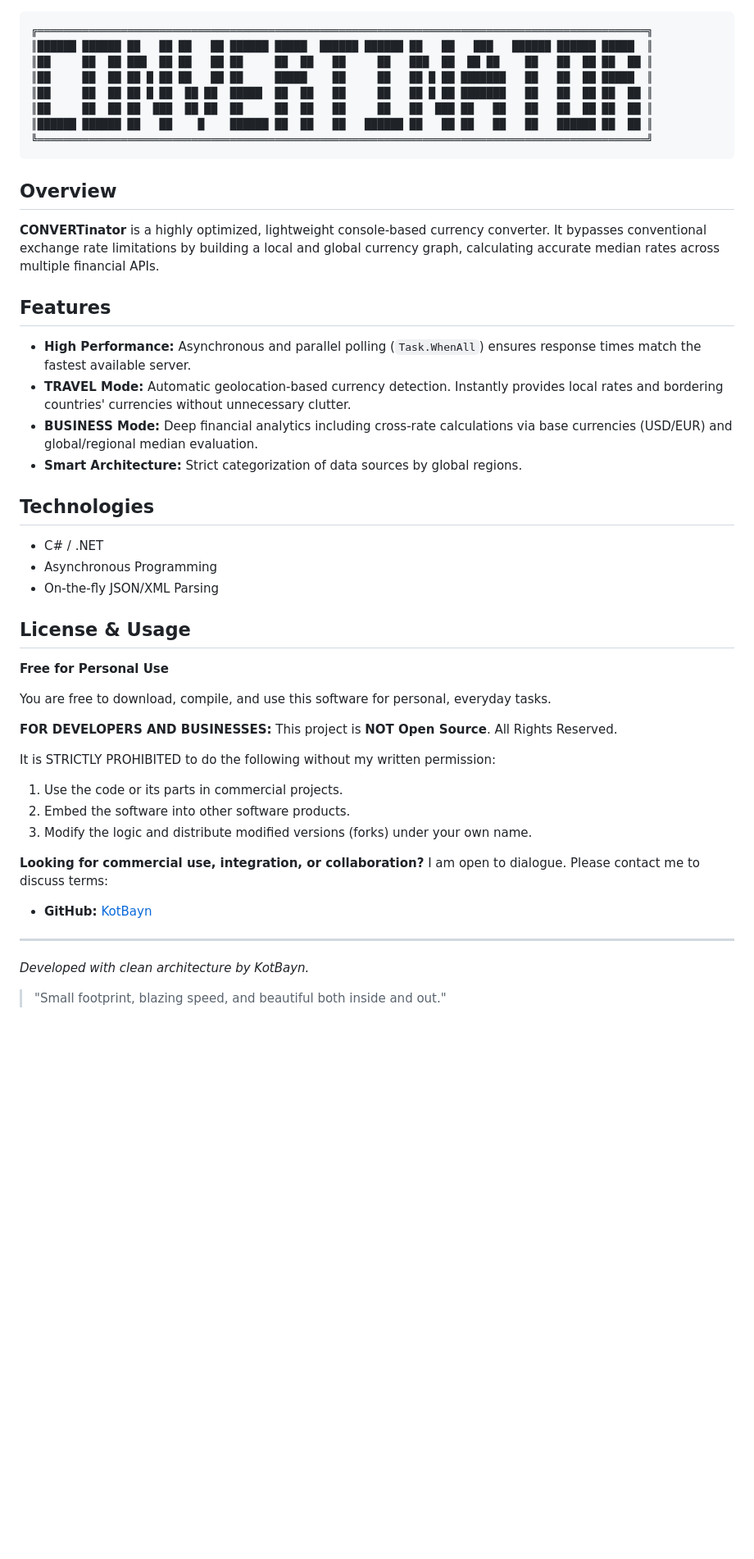
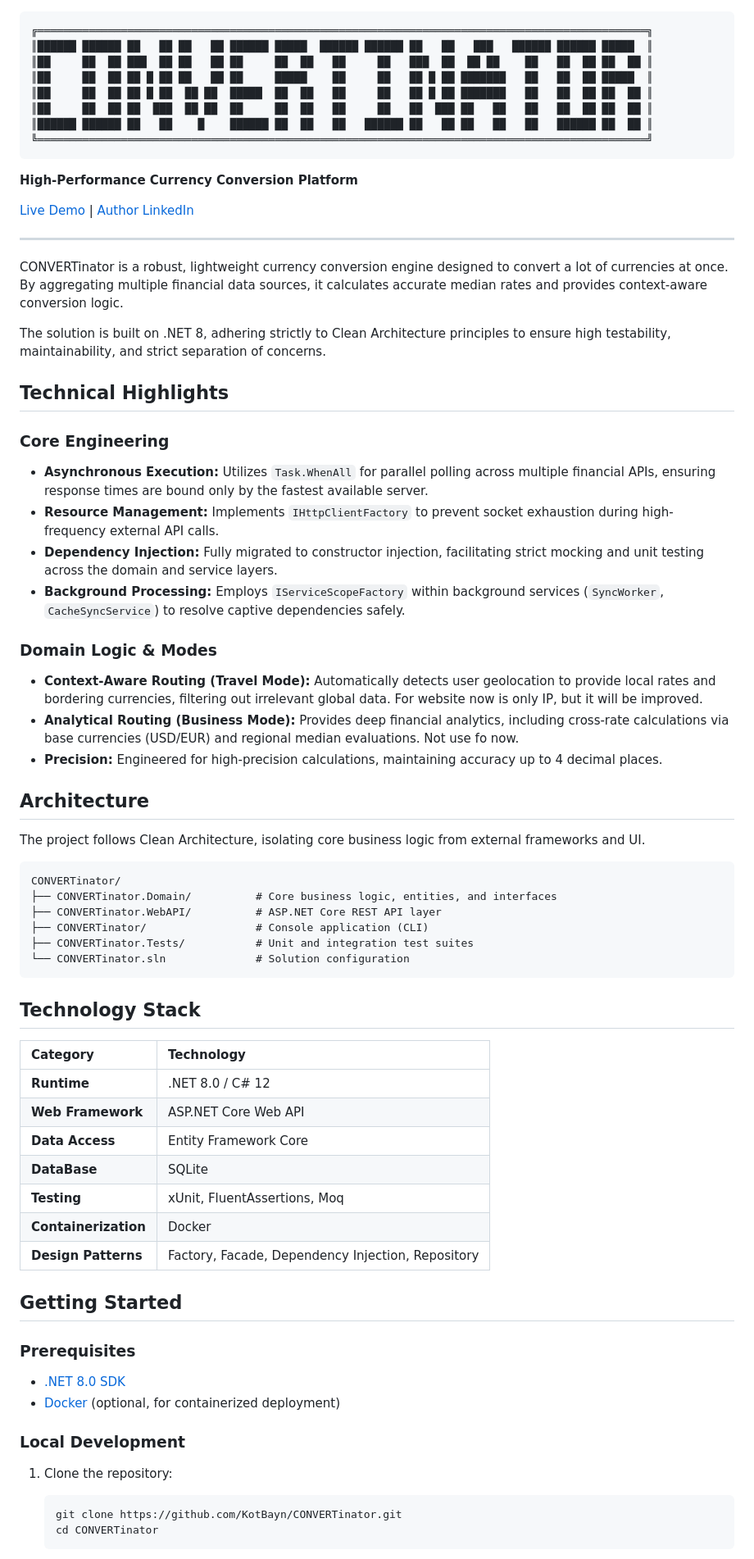
Before and after one commit to KotBayn/CONVERTinator, a Markdown page: README.md, the part around one of its changes. Shown at 82% size. GitHub-like rendering; blank space fills up the shorter version.

Commit message:
Revise README with project details and features
Updated README to enhance project overview and features.

````diff
--- a/README.md
+++ b/README.md
@@ -6,41 +12,65 @@
     ║██     ██  ██ ██  ███  ██ ██  ██     ██  ██   ██     ██   ██  ███ ██   ██   ██   ██  ██ ██  ██ ║
     ║██████ ██████ ██   ██    █    ██████ ██  ██   ██   ██████ ██   ██ ██   ██   ██   ██████ ██  ██ ║
     ╚═══════════════════════════════════════════════════════════════════════════════════════════════╝
-## Overview
+**High-Performance Currency Conversion Platform**
 
-**CONVERTinator** is a highly optimized, lightweight console-based currency converter. It bypasses conventional exchange rate limitations by building a local and global currency graph, calculating accurate median rates across multiple financial APIs.
-
-## Features
-
-* **High Performance:** Asynchronous and parallel polling (`Task.WhenAll`) ensures response times match the fastest available server.
-* **TRAVEL Mode:** Automatic geolocation-based currency detection. Instantly provides local rates and bordering countries' currencies without unnecessary clutter.
-* **BUSINESS Mode:** Deep financial analytics including cross-rate calculations via base currencies (USD/EUR) and global/regional median evaluation.
-* **Smart Architecture:** Strict categorization of data sources by global regions.
-
-## Technologies
-
-* C# / .NET
-* Asynchronous Programming
-* On-the-fly JSON/XML Parsing
-
-## License & Usage
-
-**Free for Personal Use**
-
-You are free to download, compile, and use this software for personal, everyday tasks.
-
-**FOR DEVELOPERS AND BUSINESSES:**
-This project is **NOT Open Source**. All Rights Reserved.
-
-It is STRICTLY PROHIBITED to do the following without my written permission:
-1. Use the code or its parts in commercial projects.
-2. Embed the software into other software products.
-3. Modify the logic and distribute modified versions (forks) under your own name.
-
-**Looking for commercial use, integration, or collaboration?**
-I am open to dialogue. Please contact me to discuss terms:
-* **GitHub:** [KotBayn](https://github.com/KotBayn)
+[Live Demo](https://convertinator.onrender.com) | [Author LinkedIn](https://www.linkedin.com/in/t-drohoman/)
 
 ---
-*Developed with clean architecture by KotBayn.*
-> "Small footprint, blazing speed, and beautiful both inside and out."
+
+CONVERTinator is a robust, lightweight currency conversion engine designed to convert a lot of currencies at once. By aggregating multiple financial data sources, it calculates accurate median rates and provides context-aware conversion logic.
+
+The solution is built on .NET 8, adhering strictly to Clean Architecture principles to ensure high testability, maintainability, and strict separation of concerns.
+
+## Technical Highlights
+
+### Core Engineering
+- **Asynchronous Execution:** Utilizes `Task.WhenAll` for parallel polling across multiple financial APIs, ensuring response times are bound only by the fastest available server.
+- **Resource Management:** Implements `IHttpClientFactory` to prevent socket exhaustion during high-frequency external API calls.
+- **Dependency Injection:** Fully migrated to constructor injection, facilitating strict mocking and unit testing across the domain and service layers.
+- **Background Processing:** Employs `IServiceScopeFactory` within background services (`SyncWorker`, `CacheSyncService`) to resolve captive dependencies safely.
+
+### Domain Logic & Modes
+- **Context-Aware Routing (Travel Mode):** Automatically detects user geolocation to provide local rates and bordering currencies, filtering out irrelevant global data. For website now is only IP, but it will be improved.
+- **Analytical Routing (Business Mode):** Provides deep financial analytics, including cross-rate calculations via base currencies (USD/EUR) and regional median evaluations. Not use fo now.
+- **Precision:** Engineered for high-precision calculations, maintaining accuracy up to 4 decimal places.
+
+## Architecture
+
+The project follows Clean Architecture, isolating core business logic from external frameworks and UI.
+
+```text
+CONVERTinator/
+├── CONVERTinator.Domain/          # Core business logic, entities, and interfaces
+├── CONVERTinator.WebAPI/          # ASP.NET Core REST API layer
+├── CONVERTinator/                 # Console application (CLI)
+├── CONVERTinator.Tests/           # Unit and integration test suites
+└── CONVERTinator.sln              # Solution configuration
+```
+
+## Technology Stack
+
+| Category | Technology |
+| :--- | :--- |
+| **Runtime** | .NET 8.0 / C# 12 |
+| **Web Framework** | ASP.NET Core Web API |
+| **Data Access** | Entity Framework Core |
+| **DataBase** | SQLite |
+| **Testing** | xUnit, FluentAssertions, Moq |
+| **Containerization**| Docker |
+| **Design Patterns** | Factory, Facade, Dependency Injection, Repository |
+
+## Getting Started
+
+### Prerequisites
+- [.NET 8.0 SDK](https://dotnet.microsoft.com/download/dotnet/8.0)
+- [Docker](https://www.docker.com/get-started) (optional, for containerized deployment)
+
+### Local Development
+
+1. Clone the repository:
+   ```bash
+   git clone https://github.com/KotBayn/CONVERTinator.git
+   cd CONVERTinator
+   ```
+
````
Also changed, not shown: other parts of README.md (+61 -0 lines).
